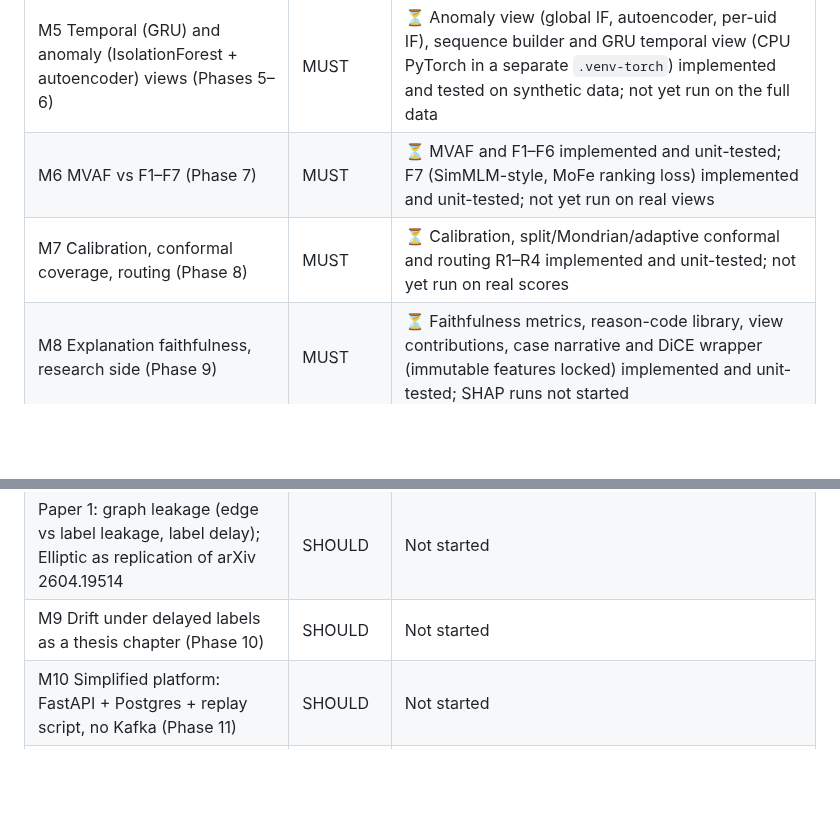
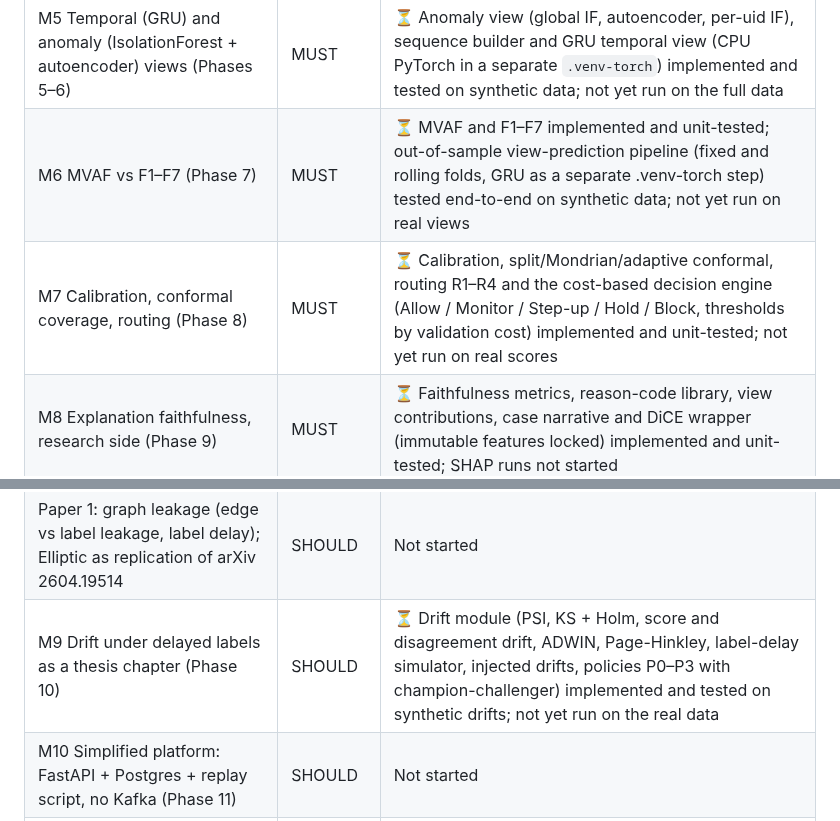
Before and after one commit to Aziz-ahmad555/vaultic-fraud-detection, a Markdown page: README.md, 2 parts joined by grey strips. GitHub-like rendering; blank space fills up the shorter version.

Commit message:
README: milestone status for view predictions, decision engine and drift
Co-Authored-By: Claude Opus 5.5 <noreply@anthropic.com>

```diff
--- a/README.md
+++ b/README.md
@@ -23,14 +23,14 @@ decision D31 in `research/decisions.md`. Milestones follow the roadmap's M0–M1
 | M3 Behavioral view measured (Phase 3) | MUST | ⏳ Feature code and tests done; not yet run on the full data |
 | M4 Graph view: graph features + XGBoost (Phase 4); GNN only if time | MUST | ⏳ Heterogeneous entity graph, point-in-time graph features (4.2) and leakage settings A/B/C implemented and unit-tested; not yet run on the full data |
 | M5 Temporal (GRU) and anomaly (IsolationForest + autoencoder) views (Phases 5–6) | MUST | ⏳ Anomaly view (global IF, autoencoder, per-uid IF), sequence builder and GRU temporal view (CPU PyTorch in a separate `.venv-torch`) implemented and tested on synthetic data; not yet run on the full data |
-| M6 MVAF vs F1–F7 (Phase 7) | MUST | ⏳ MVAF and F1–F6 implemented and unit-tested; F7 (SimMLM-style, MoFe ranking loss) implemented and unit-tested; not yet run on real views |
-| M7 Calibration, conformal coverage, routing (Phase 8) | MUST | ⏳ Calibration, split/Mondrian/adaptive conformal and routing R1–R4 implemented and unit-tested; not yet run on real scores |
+| M6 MVAF vs F1–F7 (Phase 7) | MUST | ⏳ MVAF and F1–F7 implemented and unit-tested; out-of-sample view-prediction pipeline (fixed and rolling folds, GRU as a separate .venv-torch step) tested end-to-end on synthetic data; not yet run on real views |
+| M7 Calibration, conformal coverage, routing (Phase 8) | MUST | ⏳ Calibration, split/Mondrian/adaptive conformal, routing R1–R4 and the cost-based decision engine (Allow / Monitor / Step-up / Hold / Block, thresholds by validation cost) implemented and unit-tested; not yet run on real scores |
 | M8 Explanation faithfulness, research side (Phase 9) | MUST | ⏳ Faithfulness metrics, reason-code library, view contributions, case narrative and DiCE wrapper (immutable features locked) implemented and unit-tested; SHAP runs not started |
 | E25 Label-maturity ablation: B5 retrained without the training labels of the last 30 days before validation starts (new experiment) | MUST | ⏳ Config `EXP-125` and harness option `train_label_maturity_days` done and tested on synthetic data; not run (waits for the frozen B5) |
 | M12 All tables regenerate from one command (Phase 13) | MUST | ⏳ `make paper-results` skeleton (Table 1, E2); statistics tooling done; planned configs for E3–E15 and E25 (`EXP-103`…`EXP-125`, refused by the harness until ready) |
 | M13 Paper 2 submitted, thesis approved, defense rehearsed (Phase 14) | MUST | ⏳ Paper 2 LaTeX skeleton |
 | Paper 1: graph leakage (edge vs label leakage, label delay); Elliptic as replication of arXiv 2604.19514 | SHOULD | Not started |
-| M9 Drift under delayed labels as a thesis chapter (Phase 10) | SHOULD | Not started |
+| M9 Drift under delayed labels as a thesis chapter (Phase 10) | SHOULD | ⏳ Drift module (PSI, KS + Holm, score and disagreement drift, ADWIN, Page-Hinkley, label-delay simulator, injected drifts, policies P0–P3 with champion-challenger) implemented and tested on synthetic drifts; not yet run on the real data |
 | M10 Simplified platform: FastAPI + Postgres + replay script, no Kafka (Phase 11) | SHOULD | Not started |
 | M11 4-page dashboard (Phase 12) | SHOULD | Not started |
 | M14 GraphSAGE / TGN comparison | COULD | Not started |
```
